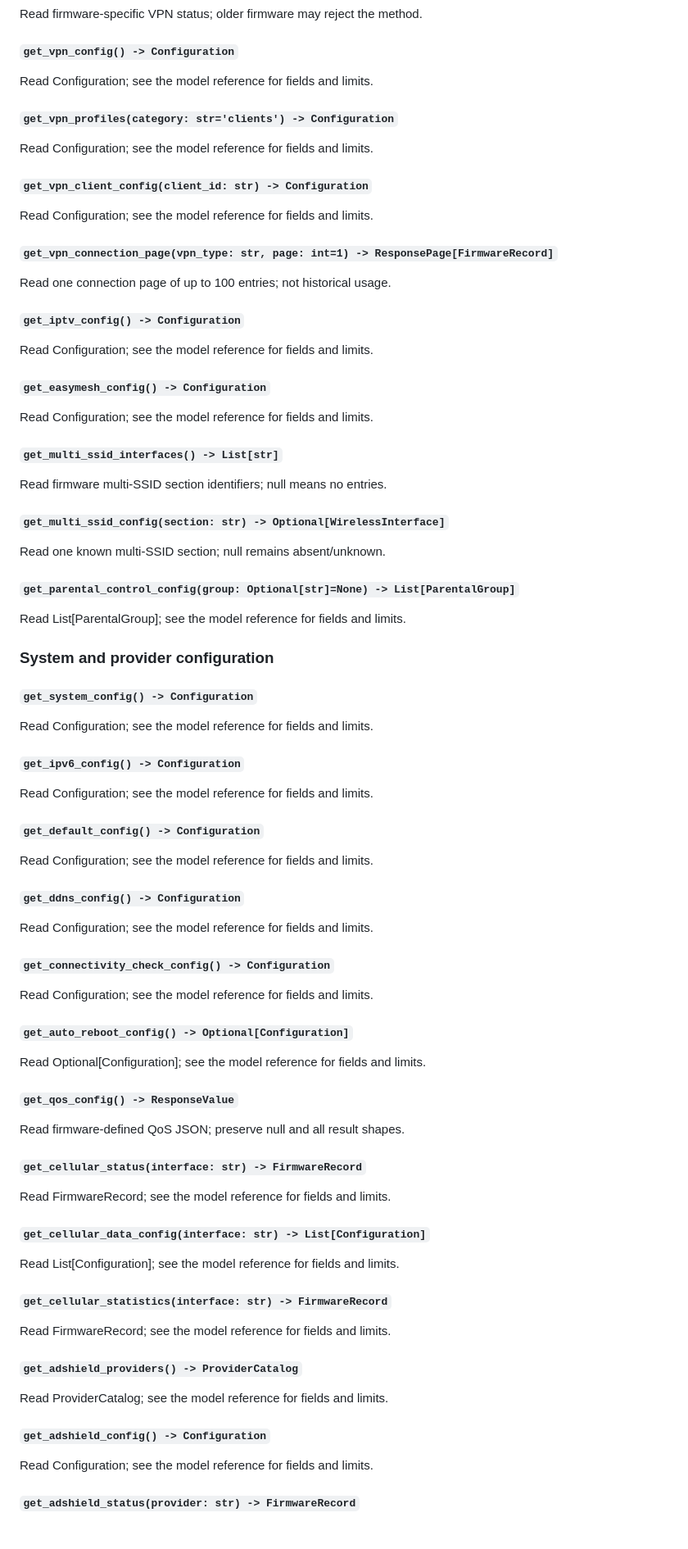
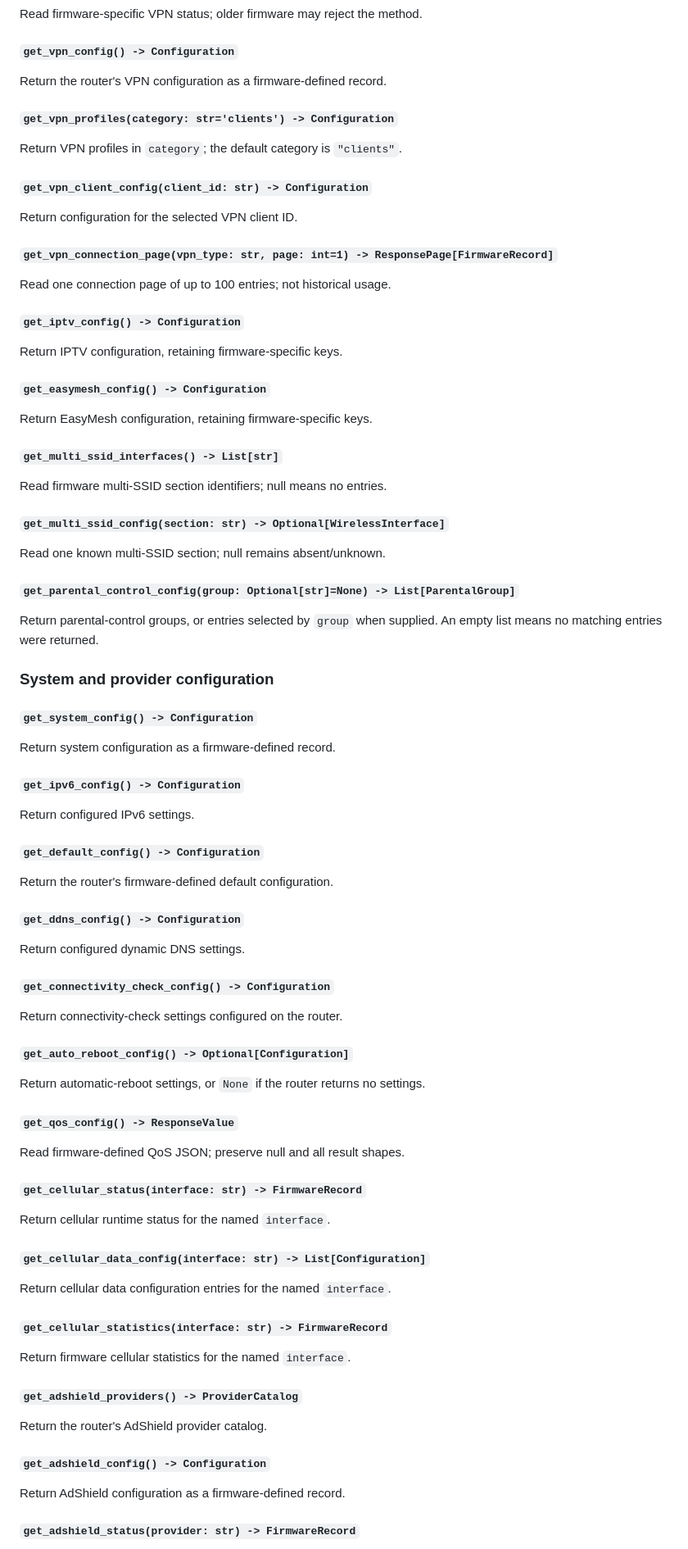
Before and after one commit to Eleiber/cudypy, a Markdown page: docs/api-reference.md, the part around one of its changes. Shown at 82% size. Drawn GitHub-style.

Commit message:
Improve API reference method descriptions

```diff
--- a/docs/api-reference.md
+++ b/docs/api-reference.md
@@ -214,15 +258,15 @@ Read firmware-specific VPN status; older firmware may reject the method.
 
 #### `get_vpn_config() -> Configuration`
 
-Read Configuration; see the model reference for fields and limits.
+Return the router's VPN configuration as a firmware-defined record.
 
 #### `get_vpn_profiles(category: str='clients') -> Configuration`
 
-Read Configuration; see the model reference for fields and limits.
+Return VPN profiles in `category`; the default category is `"clients"`.
 
 #### `get_vpn_client_config(client_id: str) -> Configuration`
 
-Read Configuration; see the model reference for fields and limits.
+Return configuration for the selected VPN client ID.
 
 #### `get_vpn_connection_page(vpn_type: str, page: int=1) -> ResponsePage[FirmwareRecord]`
 
@@ -230,11 +274,11 @@ Read one connection page of up to 100 entries; not historical usage.
 
 #### `get_iptv_config() -> Configuration`
 
-Read Configuration; see the model reference for fields and limits.
+Return IPTV configuration, retaining firmware-specific keys.
 
 #### `get_easymesh_config() -> Configuration`
 
-Read Configuration; see the model reference for fields and limits.
+Return EasyMesh configuration, retaining firmware-specific keys.
 
 #### `get_multi_ssid_interfaces() -> List[str]`
 
@@ -246,33 +290,34 @@ Read one known multi-SSID section; null remains absent/unknown.
 
 #### `get_parental_control_config(group: Optional[str]=None) -> List[ParentalGroup]`
 
-Read List[ParentalGroup]; see the model reference for fields and limits.
+Return parental-control groups, or entries selected by `group` when supplied.
+An empty list means no matching entries were returned.
 
 ### System and provider configuration
 
 #### `get_system_config() -> Configuration`
 
-Read Configuration; see the model reference for fields and limits.
+Return system configuration as a firmware-defined record.
 
 #### `get_ipv6_config() -> Configuration`
 
-Read Configuration; see the model reference for fields and limits.
+Return configured IPv6 settings.
 
 #### `get_default_config() -> Configuration`
 
-Read Configuration; see the model reference for fields and limits.
+Return the router's firmware-defined default configuration.
 
 #### `get_ddns_config() -> Configuration`
 
-Read Configuration; see the model reference for fields and limits.
+Return configured dynamic DNS settings.
 
 #### `get_connectivity_check_config() -> Configuration`
 
-Read Configuration; see the model reference for fields and limits.
+Return connectivity-check settings configured on the router.
 
 #### `get_auto_reboot_config() -> Optional[Configuration]`
 
-Read Optional[Configuration]; see the model reference for fields and limits.
+Return automatic-reboot settings, or `None` if the router returns no settings.
 
 #### `get_qos_config() -> ResponseValue`
 
@@ -280,23 +325,23 @@ Read firmware-defined QoS JSON; preserve null and all result shapes.
 
 #### `get_cellular_status(interface: str) -> FirmwareRecord`
 
-Read FirmwareRecord; see the model reference for fields and limits.
+Return cellular runtime status for the named `interface`.
 
 #### `get_cellular_data_config(interface: str) -> List[Configuration]`
 
-Read List[Configuration]; see the model reference for fields and limits.
+Return cellular data configuration entries for the named `interface`.
 
 #### `get_cellular_statistics(interface: str) -> FirmwareRecord`
 
-Read FirmwareRecord; see the model reference for fields and limits.
+Return firmware cellular statistics for the named `interface`.
 
 #### `get_adshield_providers() -> ProviderCatalog`
 
-Read ProviderCatalog; see the model reference for fields and limits.
+Return the router's AdShield provider catalog.
 
 #### `get_adshield_config() -> Configuration`
 
-Read Configuration; see the model reference for fields and limits.
+Return AdShield configuration as a firmware-defined record.
 
 #### `get_adshield_status(provider: str) -> FirmwareRecord`
 
```
Also changed, not shown: other parts of docs/api-reference.md (+65 -20 lines).
